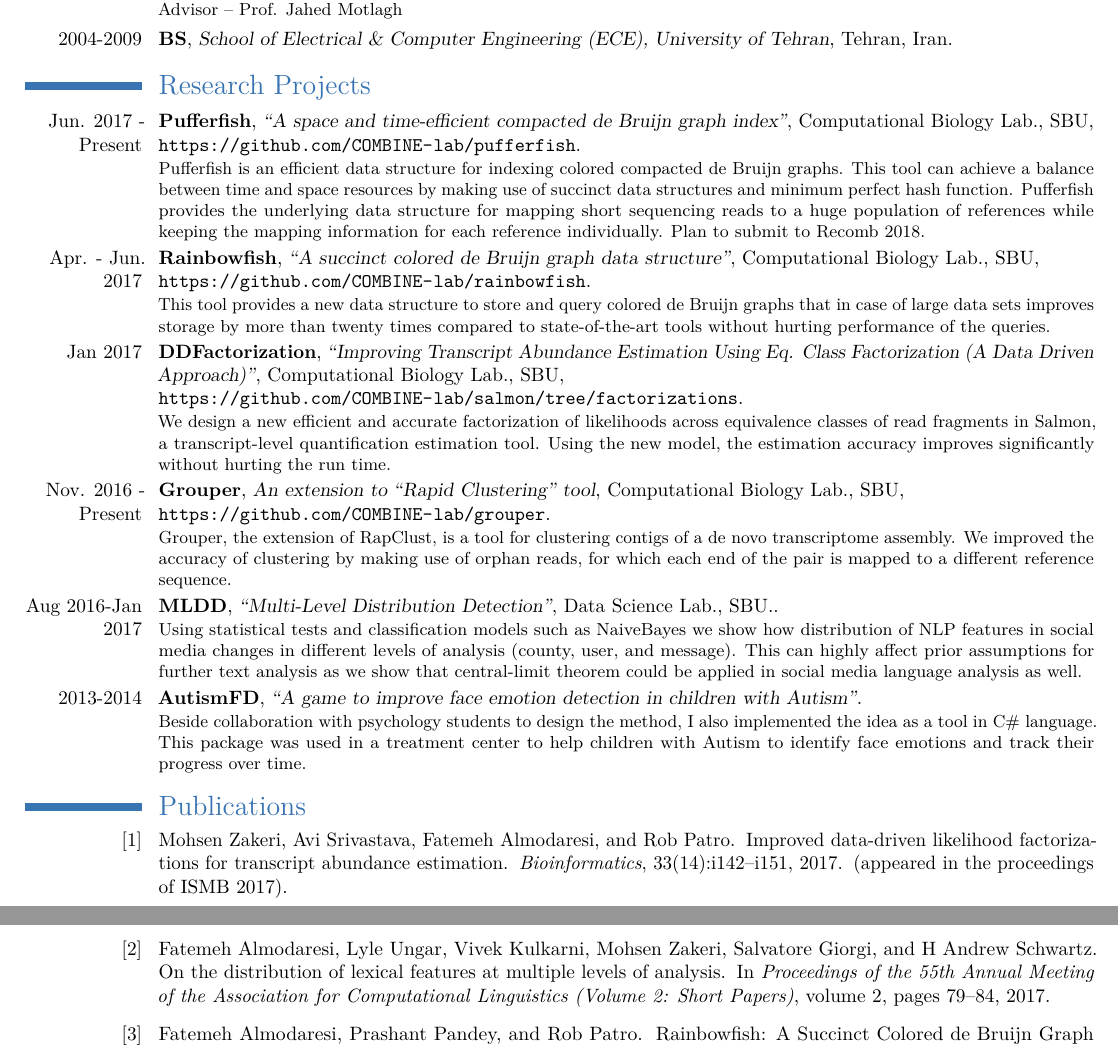
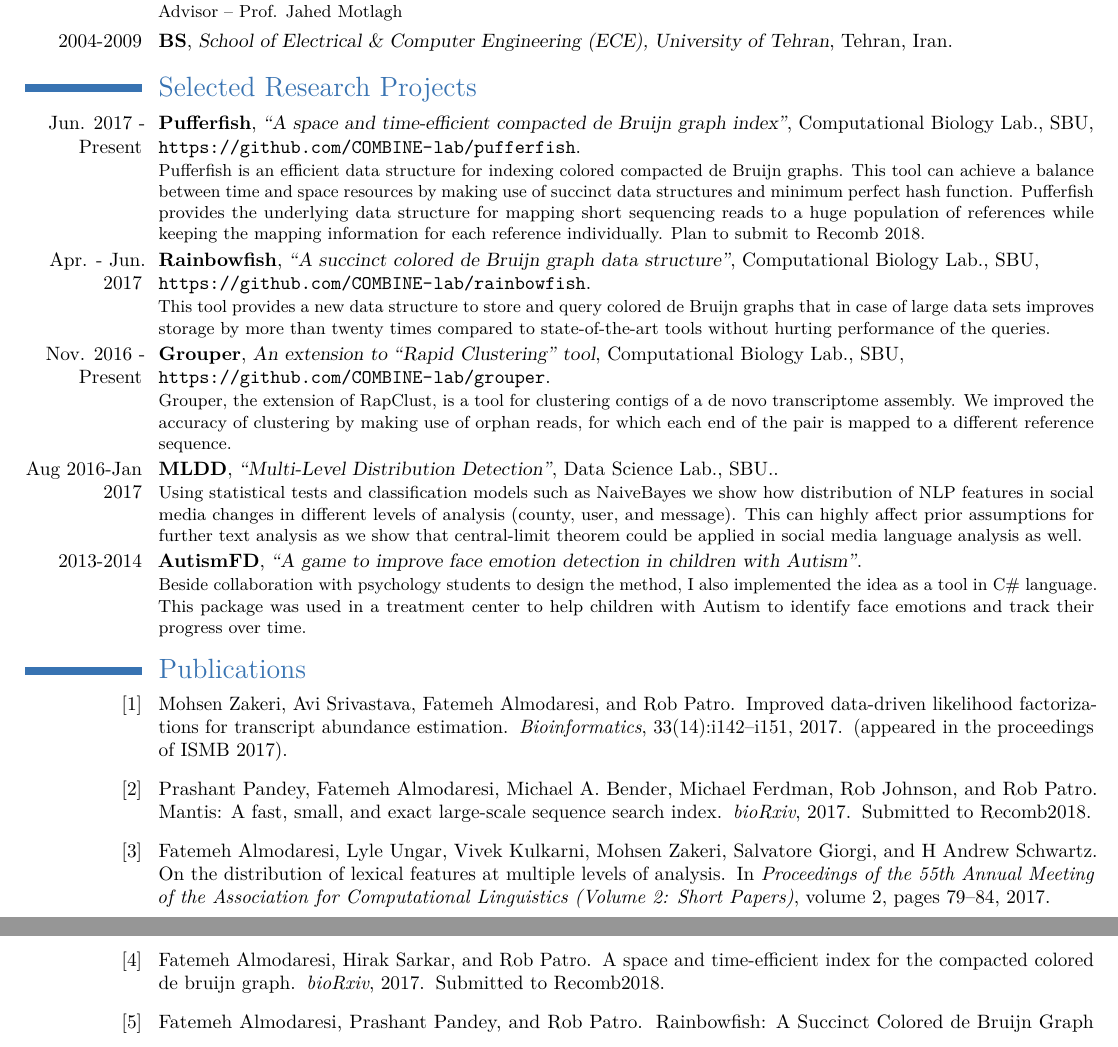
Before and after one commit to fataltes/cv, a LaTeX CV (CV.tex, which reads papers.bib): two parts of pages 1 and 2 of 2, joined at a grey line, cut so that both start at the same text. Compiled offline with pdfLaTeX.

Commit message:
Added the two new papers and removed explanation of DDFact

```diff
--- a/CV.tex
+++ b/CV.tex
@@ -93,11 +93,10 @@
 \cventry{2009-2011}{MS}{School of Computer Engineering, Iran University of Science and Technology (\httplink[IUST]{http://www.iust.ac.ir/index.php?sid=14&slc_lang=en})}{Tehran, Iran}{}{ Advisor -- Prof. Jahed Motlagh}
 \cventry{2004-2009}{BS}{School of Electrical \& Computer Engineering (\httplink[ECE]{http://ece.ut.ac.ir/en?destination=slide}), University of Tehran}{Tehran, Iran}{}{}
 
-\section{Research Projects}
+\section{Selected Research Projects}
 \cventry{Jun. 2017 - Present}{Pufferfish}{``A space and time-efficient compacted de Bruijn graph index''}{Computational Biology Lab., SBU}
 {\newline{} \url{https://github.com/COMBINE-lab/pufferfish}}{Pufferfish is an efficient data structure for indexing colored compacted de Bruijn graphs. This tool can achieve a balance between time and space resources by making use of succinct data structures and minimum perfect hash function. Pufferfish provides the underlying data structure for mapping short sequencing reads to a huge population of references while keeping the mapping information for each reference individually. Plan to submit to Recomb 2018.}
 \cventry{Apr. - Jun. 2017}{Rainbowfish}{``A succinct colored de Bruijn graph data structure''}{Computational Biology Lab., SBU}{\newline{} \url{https://github.com/COMBINE-lab/rainbowfish}}{This tool provides a new data structure to store and query colored de Bruijn graphs that in case of large data sets improves storage by more than twenty times compared to state-of-the-art tools without hurting performance of the queries.}
-\cventry{Jan 2017}{DDFactorization}{``Improving Transcript Abundance Estimation Using Eq. Class Factorization (A Data Driven Approach)''}{Computational Biology Lab., SBU}{\newline{}\url{https://github.com/COMBINE-lab/salmon/tree/factorizations}}{We design a new efficient and accurate factorization of likelihoods across equivalence classes of read fragments in \href{https://github.com/COMBINE-lab/salmon}{Salmon}, a transcript-level quantification estimation tool. Using the new model, the estimation accuracy improves significantly without hurting the run time.}
 \cventry{Nov. 2016 - Present}{Grouper}{An extension to ``Rapid Clustering'' tool}{Computational Biology Lab., SBU}{\newline{} \url{https://github.com/COMBINE-lab/grouper}}{Grouper, the extension of RapClust, is a tool for clustering contigs of a de novo transcriptome assembly. We improved the accuracy of clustering by making use of orphan reads, for which each end of the pair is mapped to a different reference sequence.}
 \cventry{Aug 2016-Jan 2017}{MLDD}{``Multi-Level Distribution Detection''}{Data Science Lab., SBU.}{}{Using statistical tests and classification models such as NaiveBayes we show how distribution of NLP features in social media changes in different levels of analysis (county, user, and message). This can highly affect prior assumptions for further text analysis as we show that central-limit theorem could be applied in social media language analysis as well.}
 \cventry{2013-2014}{AutismFD}{``A game to improve face emotion detection in children with Autism''}{}{}{Beside collaboration with psychology students to design the method, I also implemented the idea as a tool in C\# language. This package was used in a treatment center to help children with Autism to identify face emotions and track their progress over time.}
--- a/papers.bib
+++ b/papers.bib
@@ -0,0 +1,4 @@
+@article {Almodaresi191874,
+  author = {Almodaresi, Fatemeh and Sarkar, Hirak and Patro, Rob},
+  title = {A space and time-efficient index for the compacted colored de Bruijn graph},
+  year = {2017},
@@ -0,0 +10,8 @@
+  journal = {bioRxiv},
+  note={Submitted to Recomb2018}
+}
+
+@article {Pandey217372,
+  author = {Pandey, Prashant and Almodaresi, Fatemeh and Bender, Michael A. and Ferdman, Michael and Johnson, Rob and Patro, Rob},
+  title = {Mantis: A Fast, Small, and Exact Large-Scale Sequence Search Index},
+  year = {2017},
@@ -1,3 +23,8 @@
+  journal = {bioRxiv},
+  note = {Submitted to Recomb2018}
+}
+
+
 @InProceedings{almodaresi_et_al:LIPIcs:2017:7657,
   author ={Fatemeh Almodaresi and Prashant Pandey and Rob Patro},
   title ={{Rainbowfish: A Succinct Colored de Bruijn Graph Representation}},
```
Also changed, not shown: CV.bbl, CV.pdf, papers.bib (10 more changed lines), 5 other files.
